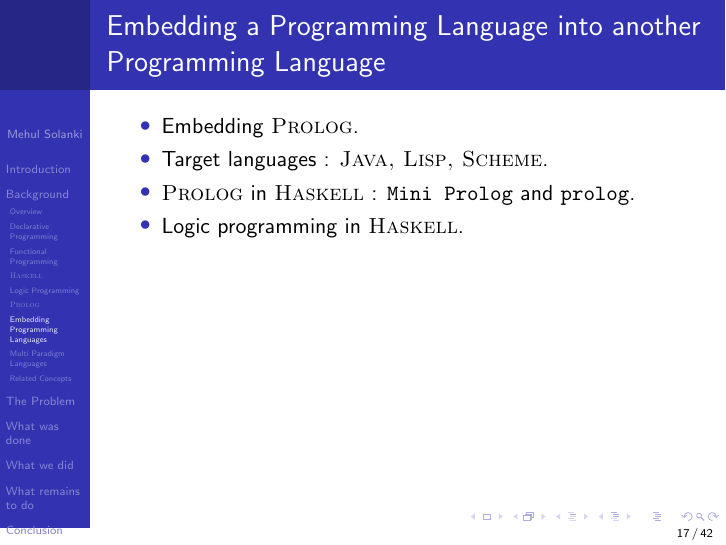
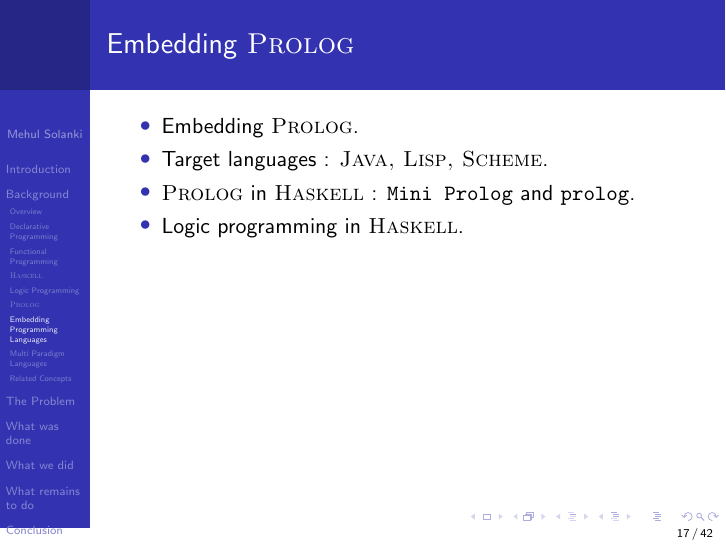
Before and after one commit to ms280690/Thesis-Presentation, LaTeX slides (Thesis-Presentation.tex): page 29 of 62. Compiled offline with pdfLaTeX.

Commit message:
Changed frame title to Embedding Prolog.

```diff
--- a/Thesis-Presentation.tex
+++ b/Thesis-Presentation.tex
@@ -412,7 +412,7 @@ Implementing a language within another language.
 \note[item]{}
 \end{frame}
 
-\begin{frame}{Embedding a Programming Language into another Programming Language}
+\begin{frame}{Embedding \progLang{Prolog}}
 \note[item]{This section deals with embedding a target language in the host environement.}
 \note[item]{The aim of this approach to bring the target language functionalities to the host language.}
 \begin{itemize}
```
